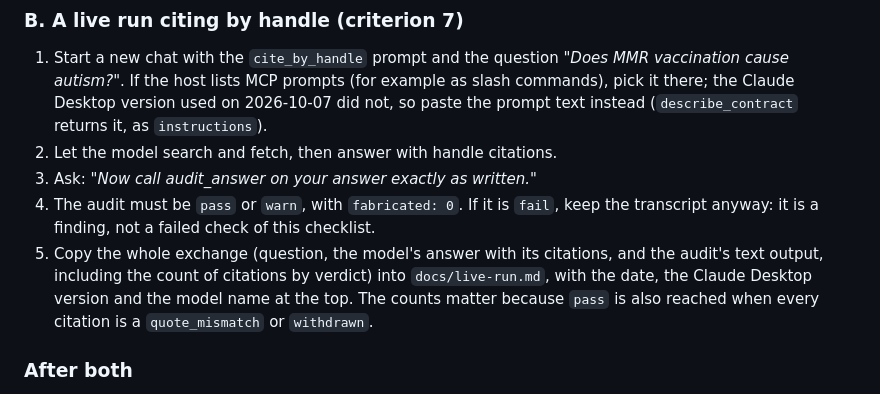
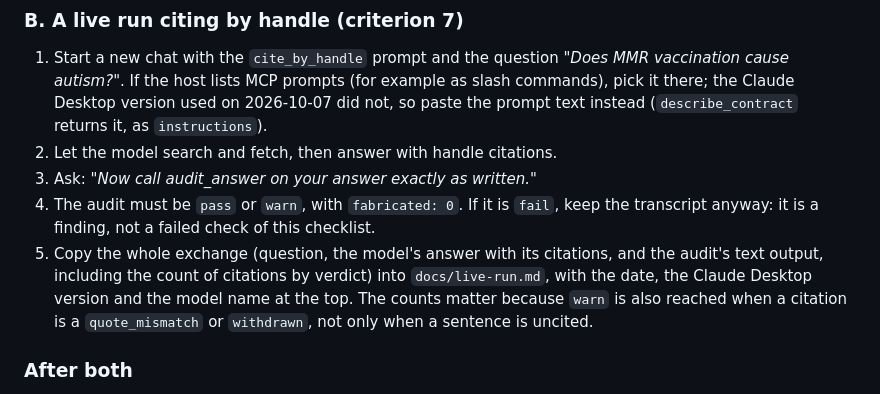
Before and after one commit to PedroMarkovicz/tekmeria, a Markdown page: docs/ACCEPTANCE.md, the part around the change. GitHub-like rendering.

```diff
--- a/docs/ACCEPTANCE.md
+++ b/docs/ACCEPTANCE.md
@@ -54,7 +54,7 @@ Both checks use Claude Desktop with tekmerion installed from GitHub. They need n
 2. Let the model search and fetch, then answer with handle citations.
 3. Ask: *"Now call audit_answer on your answer exactly as written."*
 4. The audit must be `pass` or `warn`, with `fabricated: 0`. If it is `fail`, keep the transcript anyway: it is a finding, not a failed check of this checklist.
-5. Copy the whole exchange (question, the model's answer with its citations, and the audit's text output, including the count of citations by verdict) into `docs/live-run.md`, with the date, the Claude Desktop version and the model name at the top. The counts matter because `pass` is also reached when every citation is a `quote_mismatch` or `withdrawn`.
+5. Copy the whole exchange (question, the model's answer with its citations, and the audit's text output, including the count of citations by verdict) into `docs/live-run.md`, with the date, the Claude Desktop version and the model name at the top. The counts matter because `warn` is also reached when a citation is a `quote_mismatch` or `withdrawn`, not only when a sentence is uncited.
 
 ### After both
 
```
Also changed, not shown: docs/CONTRACT.md (+1 -1 lines), docs/specs/2026-10-06-tekmerion-server-design.md (+2 -2 lines).
